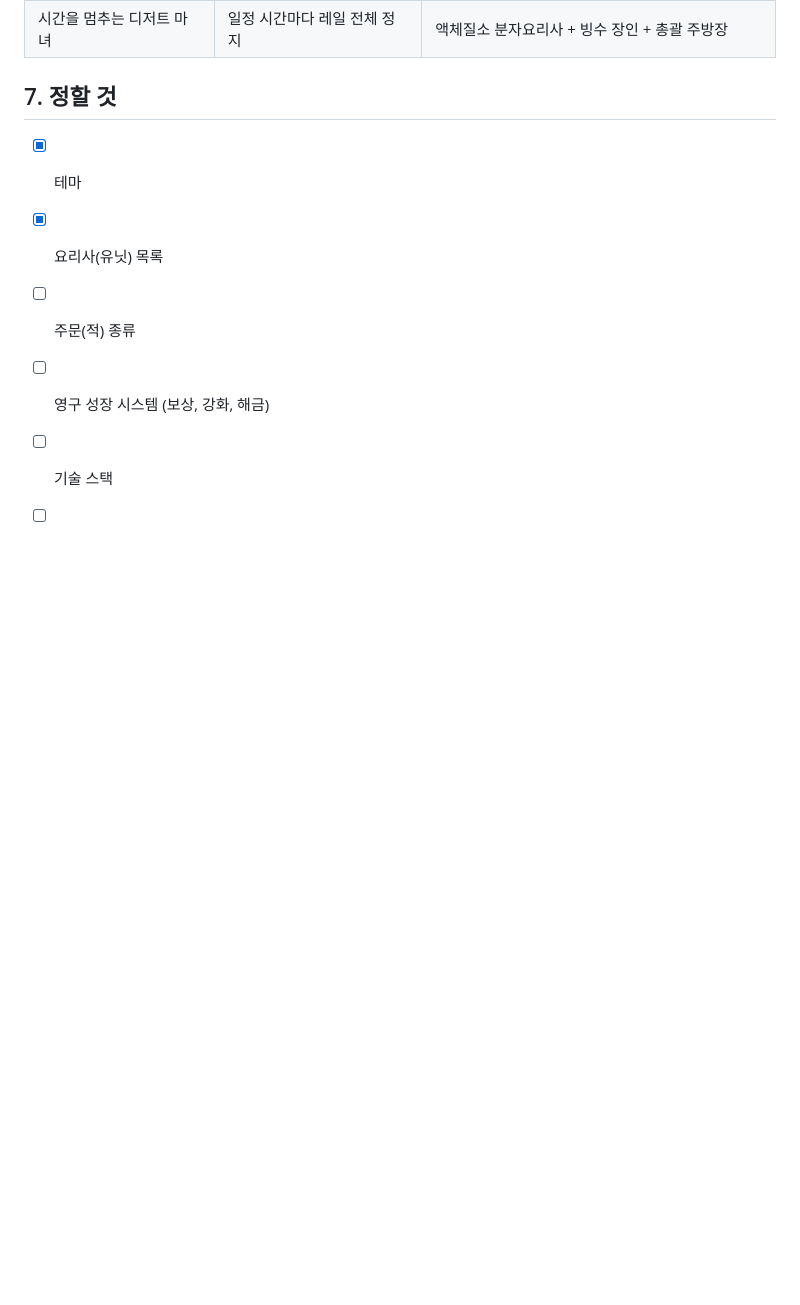
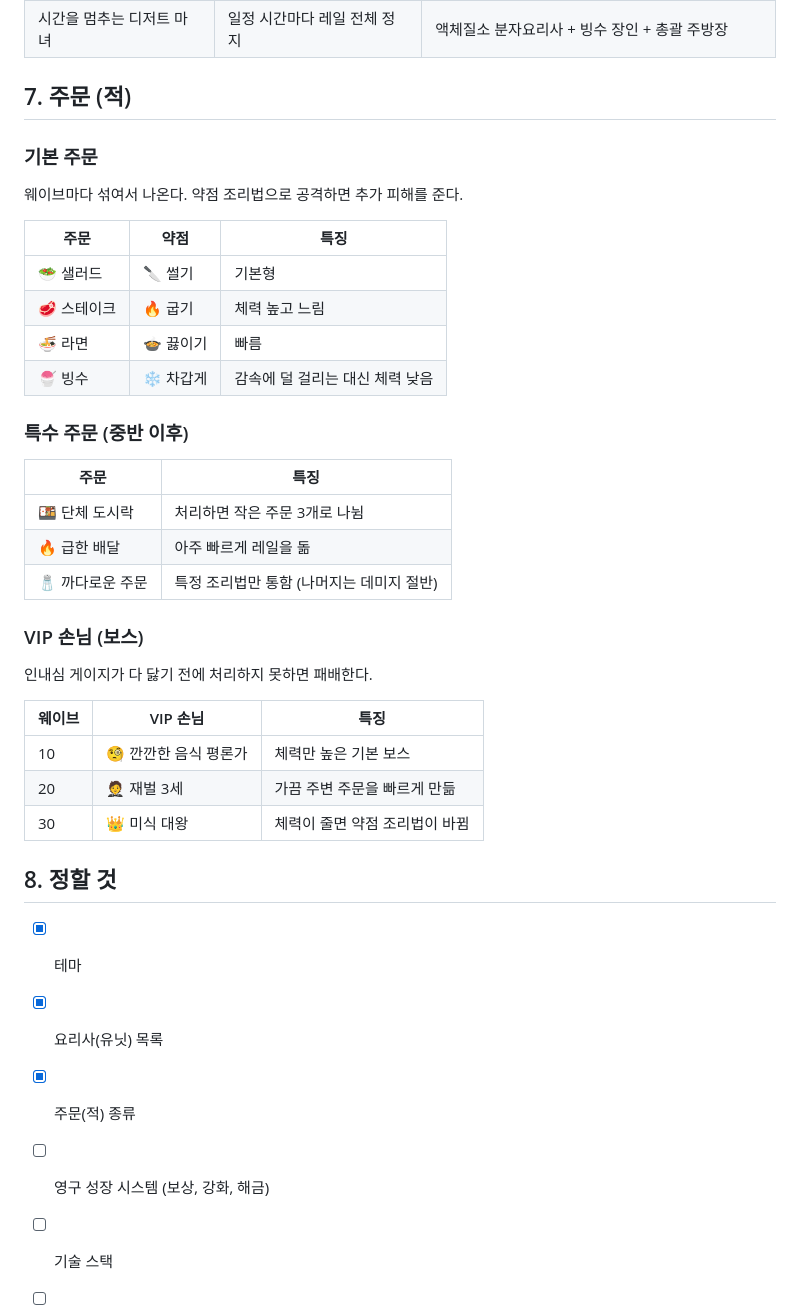
Before and after one commit to daeeun1/DefencsGame, a Markdown page: DESIGN.md, the part around the change. Drawn GitHub-style; blank space fills up the shorter version.

Commit message:
기획서: 주문(적)과 VIP 손님 추가
Co-Authored-By: Claude Opus 5.5 <noreply@anthropic.com>
Claude-Session: https://claude.ai/code/session_01PQ6gN3EDtdPp3vZ91Jeffs

```diff
--- a/DESIGN.md
+++ b/DESIGN.md
@@ -84,11 +84,42 @@
 | 요리의 신 | 4가지 조리법을 모두 사용 | 전설의 스시 장인 + 지옥불 그릴 마스터 + 총괄 주방장 |
 | 시간을 멈추는 디저트 마녀 | 일정 시간마다 레일 전체 정지 | 액체질소 분자요리사 + 빙수 장인 + 총괄 주방장 |
 
-## 7. 정할 것
+## 7. 주문 (적)
+
+### 기본 주문
+
+웨이브마다 섞여서 나온다. 약점 조리법으로 공격하면 추가 피해를 준다.
+
+| 주문 | 약점 | 특징 |
+|---|---|---|
+| 🥗 샐러드 | 🔪 썰기 | 기본형 |
+| 🥩 스테이크 | 🔥 굽기 | 체력 높고 느림 |
+| 🍜 라면 | 🍲 끓이기 | 빠름 |
+| 🍧 빙수 | ❄️ 차갑게 | 감속에 덜 걸리는 대신 체력 낮음 |
+
+### 특수 주문 (중반 이후)
+
+| 주문 | 특징 |
+|---|---|
+| 🍱 단체 도시락 | 처리하면 작은 주문 3개로 나뉨 |
+| 🔥 급한 배달 | 아주 빠르게 레일을 돎 |
+| 🧂 까다로운 주문 | 특정 조리법만 통함 (나머지는 데미지 절반) |
+
+### VIP 손님 (보스)
+
+인내심 게이지가 다 닳기 전에 처리하지 못하면 패배한다.
+
+| 웨이브 | VIP 손님 | 특징 |
+|---|---|---|
+| 10 | 🧐 깐깐한 음식 평론가 | 체력만 높은 기본 보스 |
+| 20 | 🤵 재벌 3세 | 가끔 주변 주문을 빠르게 만듦 |
+| 30 | 👑 미식 대왕 | 체력이 줄면 약점 조리법이 바뀜 |
+
+## 8. 정할 것
 
 - [x] 테마
 - [x] 요리사(유닛) 목록
-- [ ] 주문(적) 종류
+- [x] 주문(적) 종류
 - [ ] 영구 성장 시스템 (보상, 강화, 해금)
 - [ ] 기술 스택
 - [ ] 세부 수치 (골드, 비용, 확률, 체력, 공격력)
```
